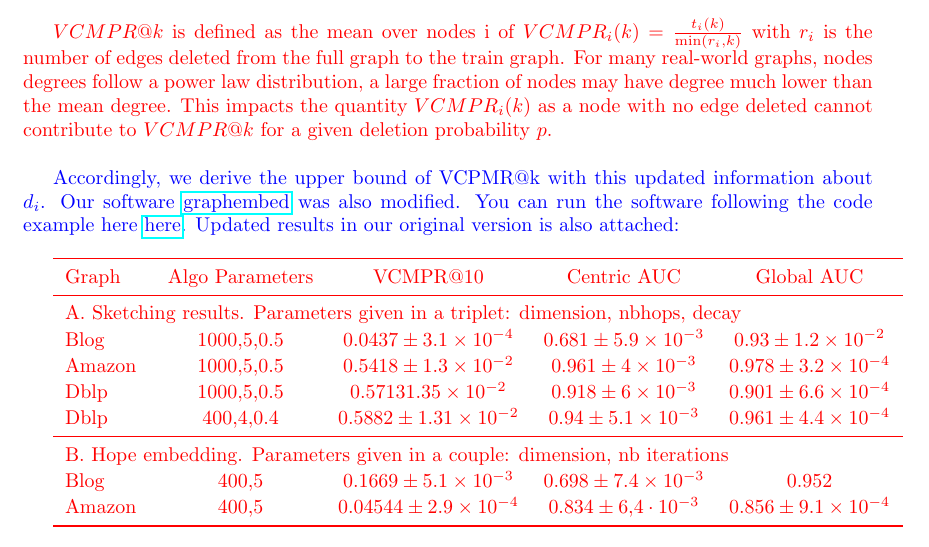
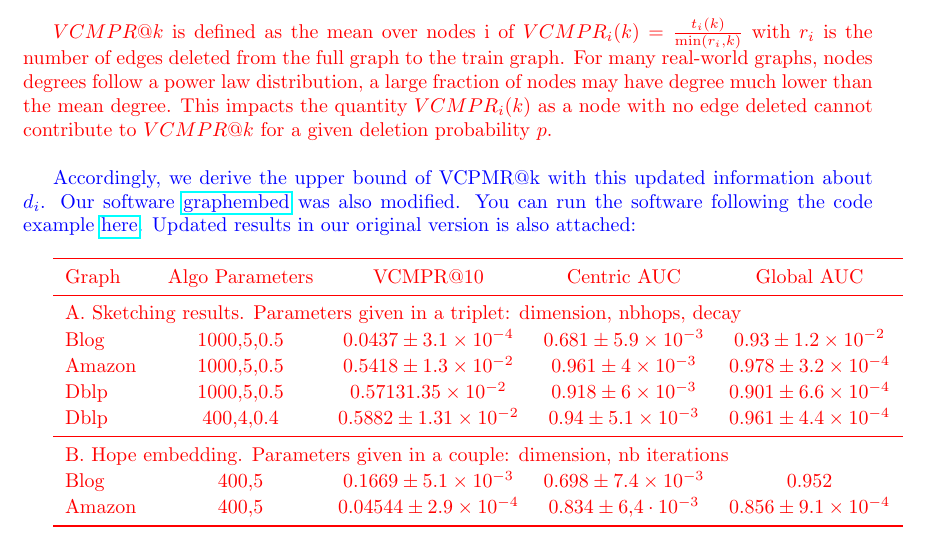
Before and after one commit to jean-pierreBoth/linkauc, a LaTeX document (Latex/Rebuttal.tex): part of the page, cut so that both start at the same text. Compiled offline with pdfLaTeX.

Commit message:
small fixes

```diff
--- a/Latex/Rebuttal.tex
+++ b/Latex/Rebuttal.tex
@@ -43,7 +43,7 @@ This impacts the quantity $ VCMPR_{i}(k)$ as a node with no edge deleted cannot
 
 
 \textcolor{blue}{Accordingly, we derive the upper bound of VCPMR@k with this updated information about $d_i$.  Our software \href{https://github.com/jean-pierreBoth/graphembed}{\color{blue}graphembed} was also modified.
-You can run the software following the code example here \href{https://github.com/jean-pierreBoth/linkauc/blob/master/running_graphembed.md}{\color{blue}here}.
+You can run the software following the code example \href{https://github.com/jean-pierreBoth/linkauc/blob/master/running_graphembed.md}{\color{blue}here}.
 Updated results in our original version is also attached:}\\
 
 \textcolor{red}{
```
